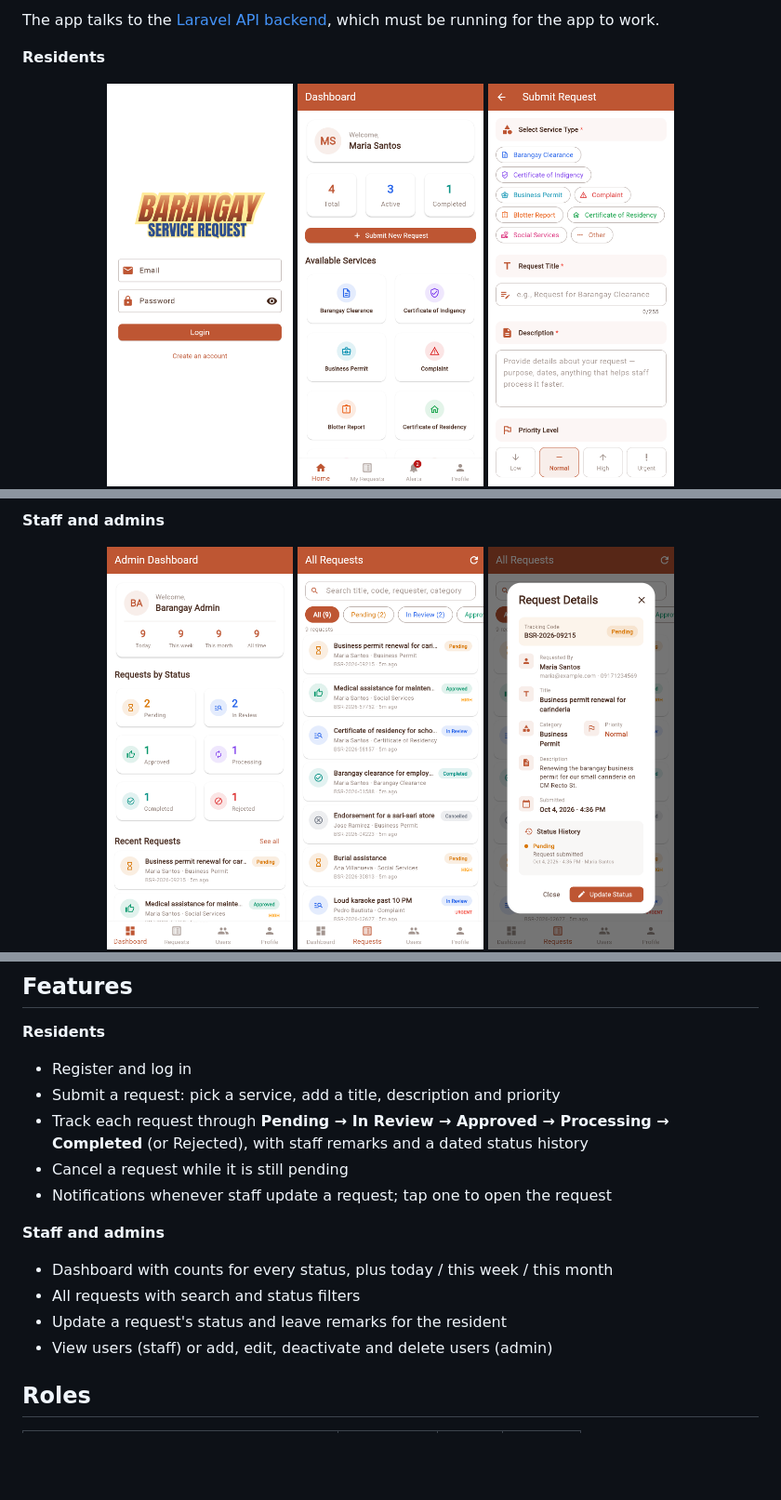
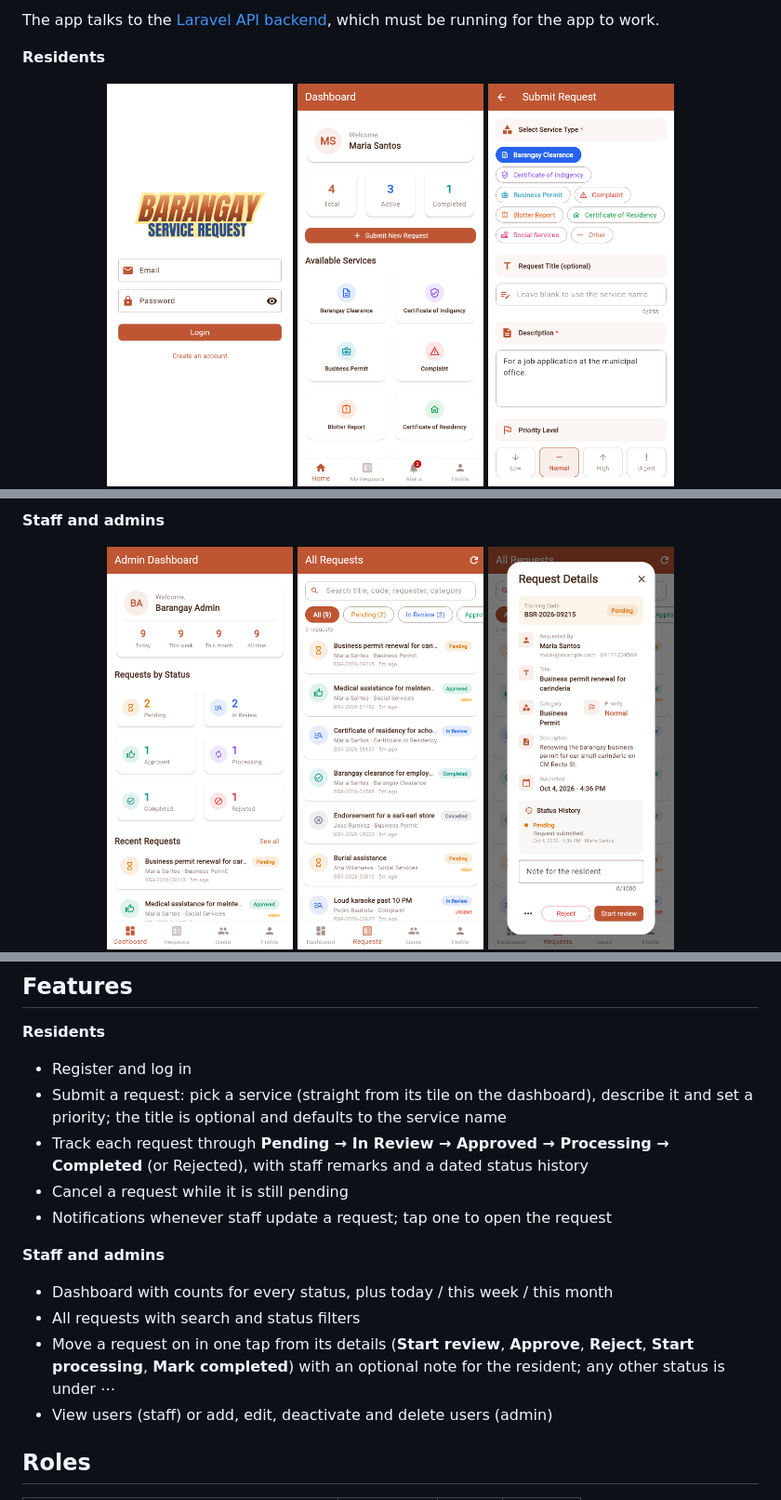
Before and after one commit to nncast/flutter-barangay-service-request-app, a Markdown page: README.md, 3 parts joined by grey strips. Shown at 93% size. Rendered like a GitHub page; pictures changed too: docs/screenshots/admin-request-details.png, docs/screenshots/submit-request.png; blank space fills up the shorter version.

Commit message:
Document the quicker request flows and retake their screenshots
Co-Authored-By: Claude Opus 5.5 <noreply@anthropic.com>

```diff
--- a/README.md
+++ b/README.md
@@ -43,7 +43,7 @@ The app talks to the [Laravel API backend](https://github.com/nncast/laravel-bar
 
 **Residents**
 - Register and log in
-- Submit a request: pick a service, add a title, description and priority
+- Submit a request: pick a service (straight from its tile on the dashboard), describe it and set a priority; the title is optional and defaults to the service name
 - Track each request through **Pending → In Review → Approved → Processing → Completed** (or Rejected), with staff remarks and a dated status history
 - Cancel a request while it is still pending
 - Notifications whenever staff update a request; tap one to open the request
@@ -51,7 +51,7 @@ The app talks to the [Laravel API backend](https://github.com/nncast/laravel-bar
 **Staff and admins**
 - Dashboard with counts for every status, plus today / this week / this month
 - All requests with search and status filters
-- Update a request's status and leave remarks for the resident
+- Move a request on in one tap from its details (**Start review**, **Approve**, **Reject**, **Start processing**, **Mark completed**) with an optional note for the resident; any other status is under ⋯
 - View users (staff) or add, edit, deactivate and delete users (admin)
 
 ## Roles
```
Also changed, not shown: 1 other file.
